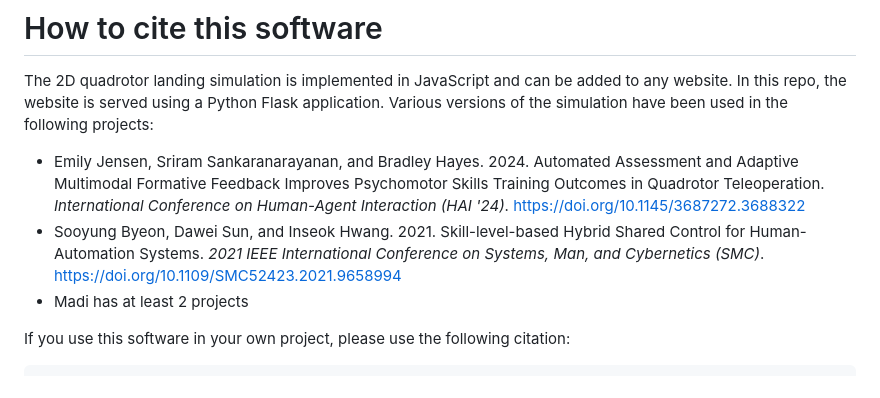
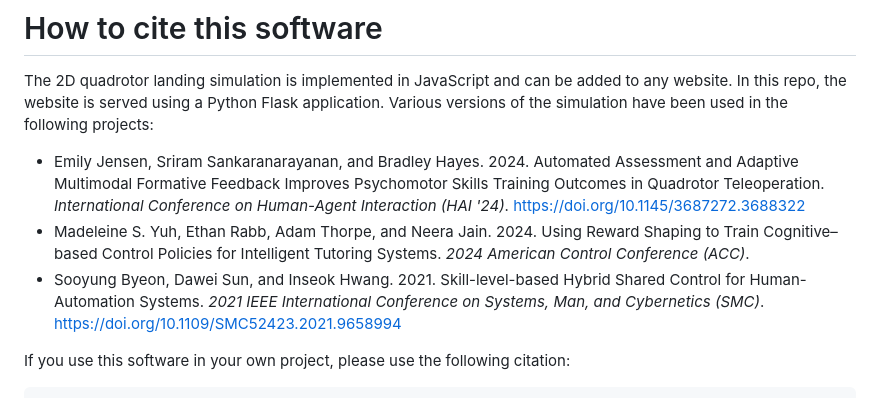
Before and after one commit to cairo-robotics/llm-multimodal-drone-feedback, a Markdown page: README.md, the part around the change. GitHub-like rendering.

Commit message:
Add Madi's ACC paper

````diff
--- a/README.md
+++ b/README.md
@@ -1,8 +1,8 @@
 # How to cite this software
 The 2D quadrotor landing simulation is implemented in JavaScript and can be added to any website. In this repo, the website is served using a Python Flask application. Various versions of the simulation have been used in the following projects:
 - Emily Jensen, Sriram Sankaranarayanan, and Bradley Hayes. 2024. Automated Assessment and Adaptive Multimodal Formative Feedback Improves Psychomotor Skills Training Outcomes in Quadrotor Teleoperation. _International Conference on Human-Agent Interaction (HAI '24)_. https://doi.org/10.1145/3687272.3688322
+- Madeleine S. Yuh, Ethan Rabb, Adam Thorpe, and Neera Jain. 2024. Using Reward Shaping to Train Cognitive–based Control Policies for Intelligent Tutoring Systems. _2024 American Control Conference (ACC)_.
 - Sooyung Byeon, Dawei Sun, and Inseok Hwang. 2021. Skill-level-based Hybrid Shared Control for Human-Automation Systems. _2021 IEEE International Conference on Systems, Man, and Cybernetics (SMC)_. https://doi.org/10.1109/SMC52423.2021.9658994
-- Madi has at least 2 projects
 
 If you use this software in your own project, please use the following citation:
 ```
````
